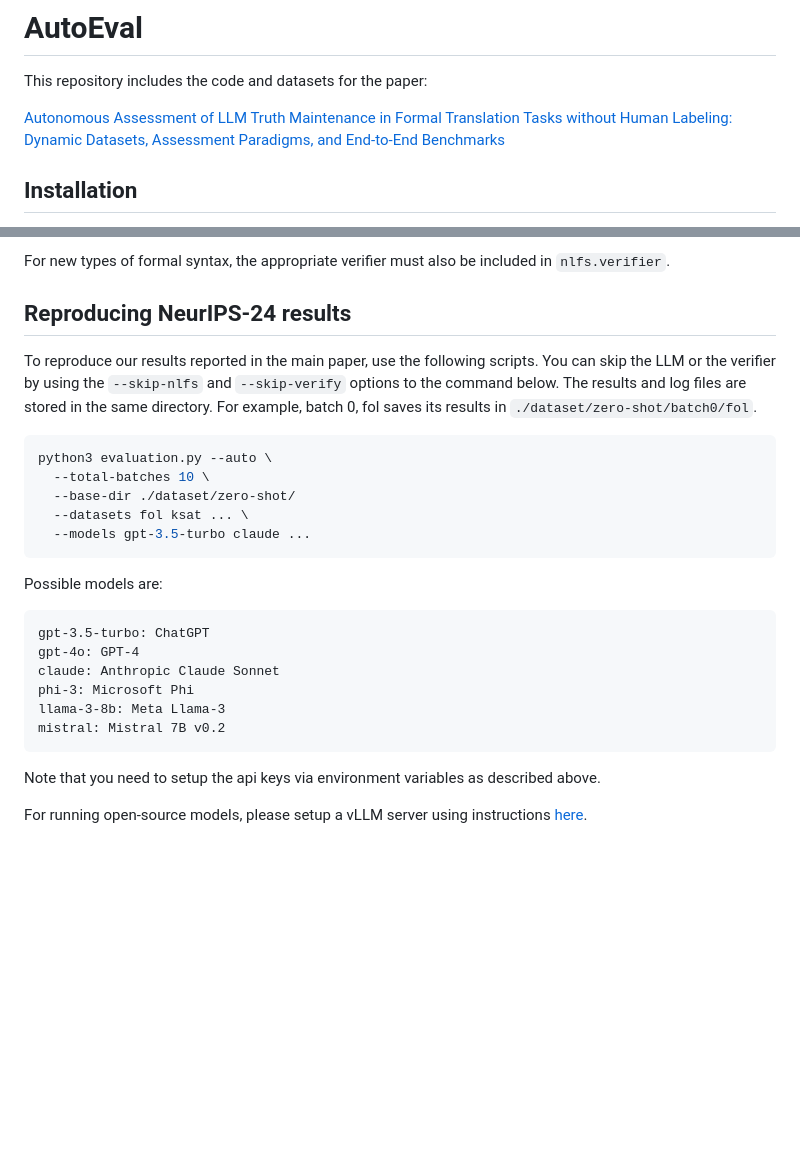
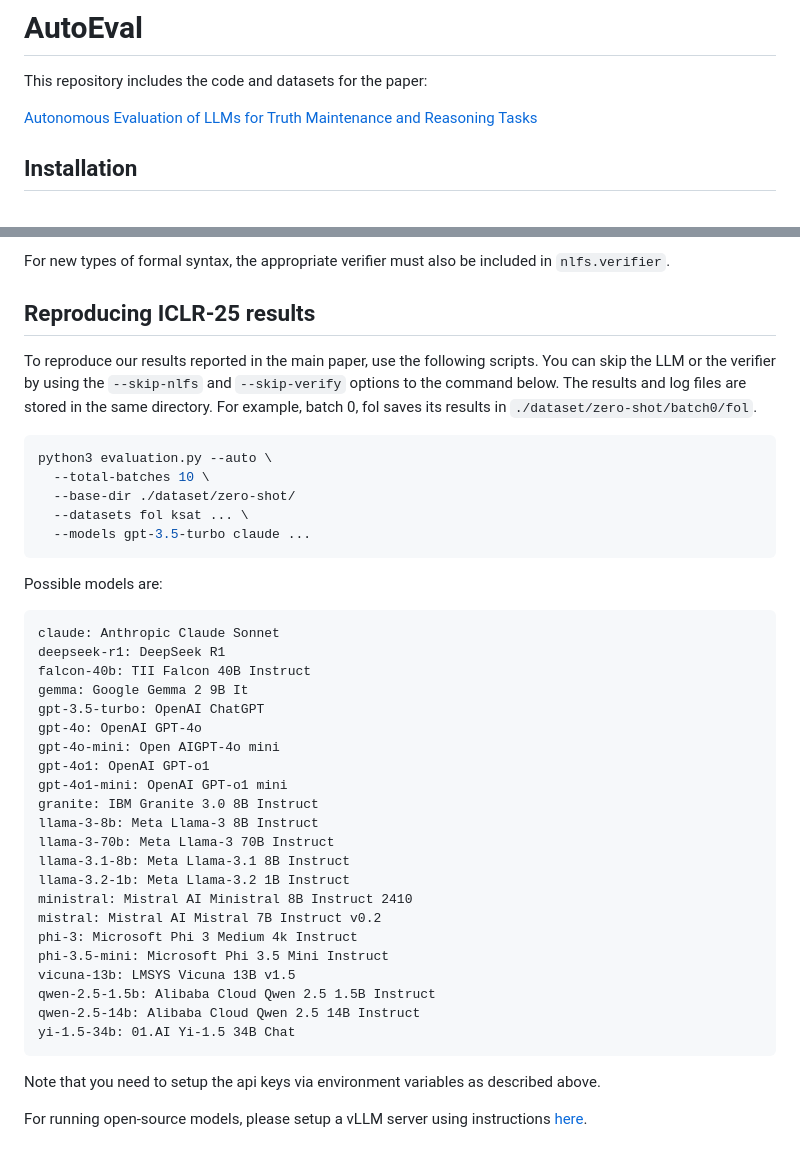
Before and after one commit to AAIR-lab/autoeval, a Markdown page: README.md, 2 parts joined by grey strips. Rendered like a GitHub page; blank space fills up the shorter version.

````diff
--- a/README.md
+++ b/README.md
@@ -3,7 +3,7 @@
 This repository includes the code and datasets for the paper:
 
 
-[Autonomous Assessment of LLM Truth Maintenance in Formal Translation Tasks without Human Labeling: Dynamic Datasets, Assessment Paradigms, and End-to-End Benchmarks](https://arxiv.org/abs/2403.18327)
+[Autonomous Evaluation of LLMs for Truth Maintenance and Reasoning Tasks](https://arxiv.org/abs/2410.08437)
 
 
 ## Installation
@@ -95,7 +95,7 @@ The pipeline should work out-of-the-box in that case.
 For new types of formal syntax, the appropriate verifier must also be included
 in `nlfs.verifier`.
 
-## Reproducing NeurIPS-24 results
+## Reproducing ICLR-25 results
 
 To reproduce our results reported in the main paper, use the following scripts.
 You can skip the LLM or the verifier by using the `--skip-nlfs` and `--skip-verify`
@@ -112,12 +112,28 @@ python3 evaluation.py --auto \
 
 Possible models are:
 ```
-gpt-3.5-turbo: ChatGPT
-gpt-4o: GPT-4
 claude: Anthropic Claude Sonnet
-phi-3: Microsoft Phi
-llama-3-8b: Meta Llama-3
-mistral: Mistral 7B v0.2
+deepseek-r1: DeepSeek R1
+falcon-40b: TII Falcon 40B Instruct
+gemma: Google Gemma 2 9B It
+gpt-3.5-turbo: OpenAI ChatGPT
+gpt-4o: OpenAI GPT-4o
+gpt-4o-mini: Open AIGPT-4o mini
+gpt-4o1: OpenAI GPT-o1
+gpt-4o1-mini: OpenAI GPT-o1 mini
+granite: IBM Granite 3.0 8B Instruct
+llama-3-8b: Meta Llama-3 8B Instruct
+llama-3-70b: Meta Llama-3 70B Instruct
+llama-3.1-8b: Meta Llama-3.1 8B Instruct
+llama-3.2-1b: Meta Llama-3.2 1B Instruct
+ministral: Mistral AI Ministral 8B Instruct 2410
+mistral: Mistral AI Mistral 7B Instruct v0.2
+phi-3: Microsoft Phi 3 Medium 4k Instruct
+phi-3.5-mini: Microsoft Phi 3.5 Mini Instruct
+vicuna-13b: LMSYS Vicuna 13B v1.5
+qwen-2.5-1.5b: Alibaba Cloud Qwen 2.5 1.5B Instruct
+qwen-2.5-14b: Alibaba Cloud Qwen 2.5 14B Instruct
+yi-1.5-34b: 01.AI Yi-1.5 34B Chat
 ```
 Note that you need to setup the api keys via environment variables as described
 above.
````
